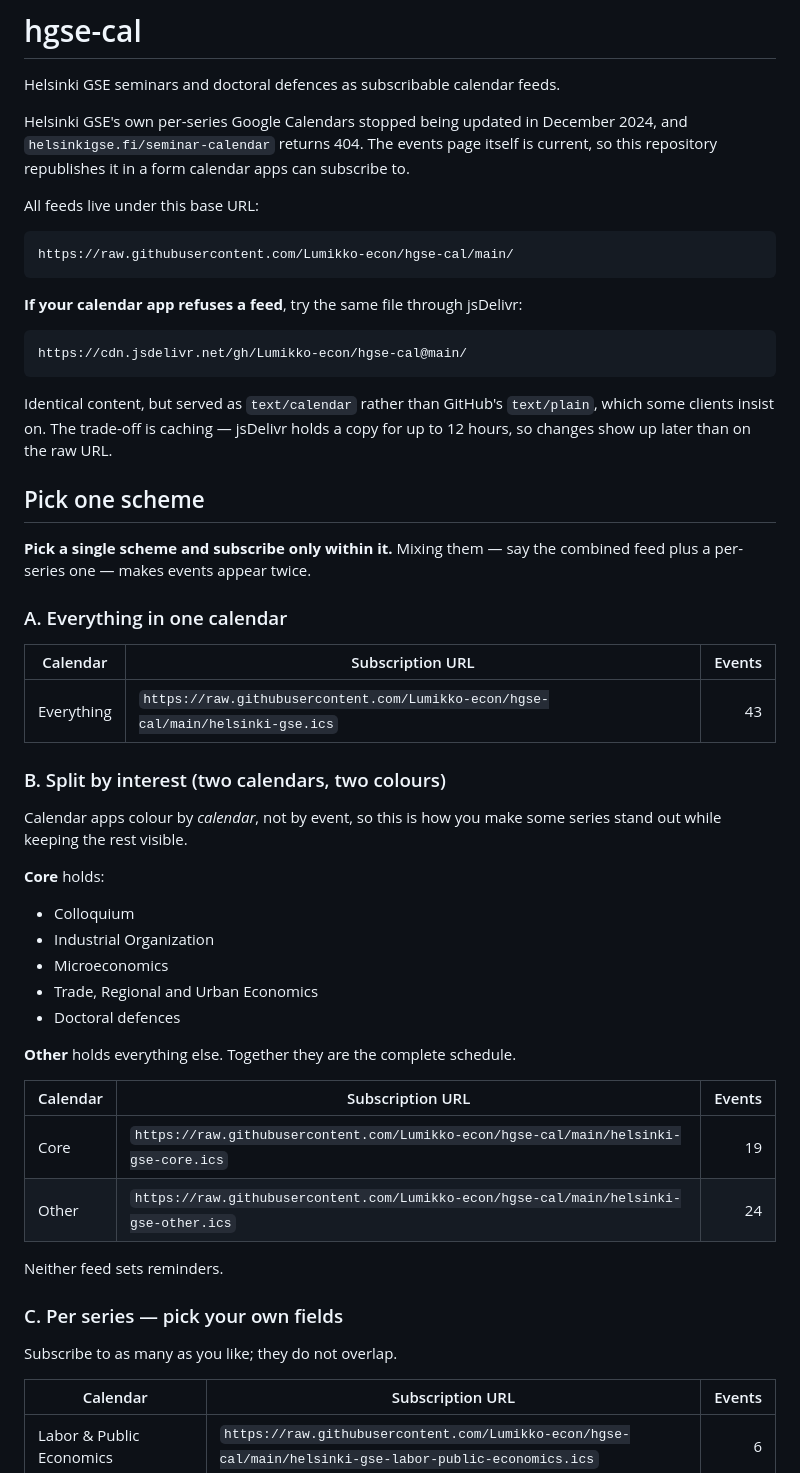
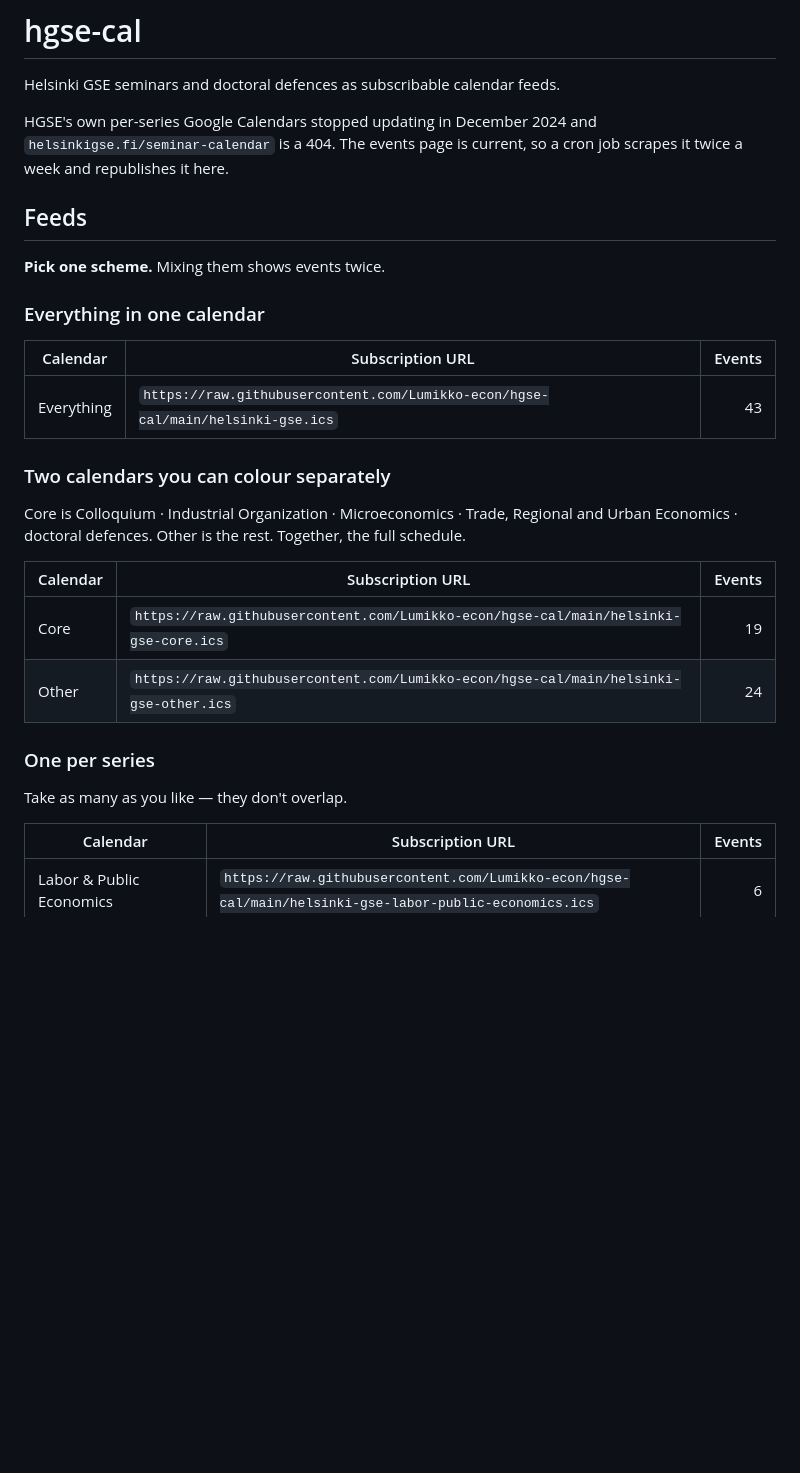
Before and after one commit to Lumikko-econ/hgse-cal, a Markdown page: README.md, the part around one of its changes. Drawn GitHub-style; blank space fills up the shorter version.

Commit message:
Rewrite README concisely; label defences properly

````diff
--- a/README.md
+++ b/README.md
@@ -2,66 +2,34 @@
 
 Helsinki GSE seminars and doctoral defences as subscribable calendar feeds.
 
-Helsinki GSE's own per-series Google Calendars stopped being updated in
-December 2024, and `helsinkigse.fi/seminar-calendar` returns 404. The events
-page itself is current, so this repository republishes it in a form calendar
-apps can subscribe to.
+HGSE's own per-series Google Calendars stopped updating in December 2024 and
+`helsinkigse.fi/seminar-calendar` is a 404. The events page is current, so a
+cron job scrapes it twice a week and republishes it here.
 
-All feeds live under this base URL:
-
-```
-https://raw.githubusercontent.com/Lumikko-econ/hgse-cal/main/
-```
-
-**If your calendar app refuses a feed**, try the same file through jsDelivr:
-
-```
-https://cdn.jsdelivr.net/gh/Lumikko-econ/hgse-cal@main/
-```
-
-Identical content, but served as `text/calendar` rather than GitHub's
-`text/plain`, which some clients insist on. The trade-off is caching — jsDelivr
-holds a copy for up to 12 hours, so changes show up later than on the raw URL.
-
-## Pick one scheme
-
-**Pick a single scheme and subscribe only within it.** Mixing them — say the
-combined feed plus a per-series one — makes events appear twice.
+## Feeds
 
 <!-- feeds:start -->
 
-### A. Everything in one calendar
+**Pick one scheme.** Mixing them shows events twice.
+
+### Everything in one calendar
 
 | Calendar | Subscription URL | Events |
 |---|---|---:|
 | Everything | `https://raw.githubusercontent.com/Lumikko-econ/hgse-cal/main/helsinki-gse.ics` | 43 |
 
-### B. Split by interest (two calendars, two colours)
+### Two calendars you can colour separately
 
-Calendar apps colour by *calendar*, not by event, so this is how you
-make some series stand out while keeping the rest visible.
-
-**Core** holds:
-
-- Colloquium
-- Industrial Organization
-- Microeconomics
-- Trade, Regional and Urban Economics
-- Doctoral defences
-
-**Other** holds everything else. Together they are the complete
-schedule.
+Core is Colloquium · Industrial Organization · Microeconomics · Trade, Regional and Urban Economics · doctoral defences. Other is the rest. Together, the full schedule.
 
 | Calendar | Subscription URL | Events |
 |---|---|---:|
 | Core | `https://raw.githubusercontent.com/Lumikko-econ/hgse-cal/main/helsinki-gse-core.ics` | 19 |
 | Other | `https://raw.githubusercontent.com/Lumikko-econ/hgse-cal/main/helsinki-gse-other.ics` | 24 |
 
-Neither feed sets reminders.
+### One per series
 
-### C. Per series — pick your own fields
-
-Subscribe to as many as you like; they do not overlap.
+Take as many as you like — they don't overlap.
 
 | Calendar | Subscription URL | Events |
 |---|---|---:|
````
Also changed, not shown: other parts of README.md (+36 -78 lines).
